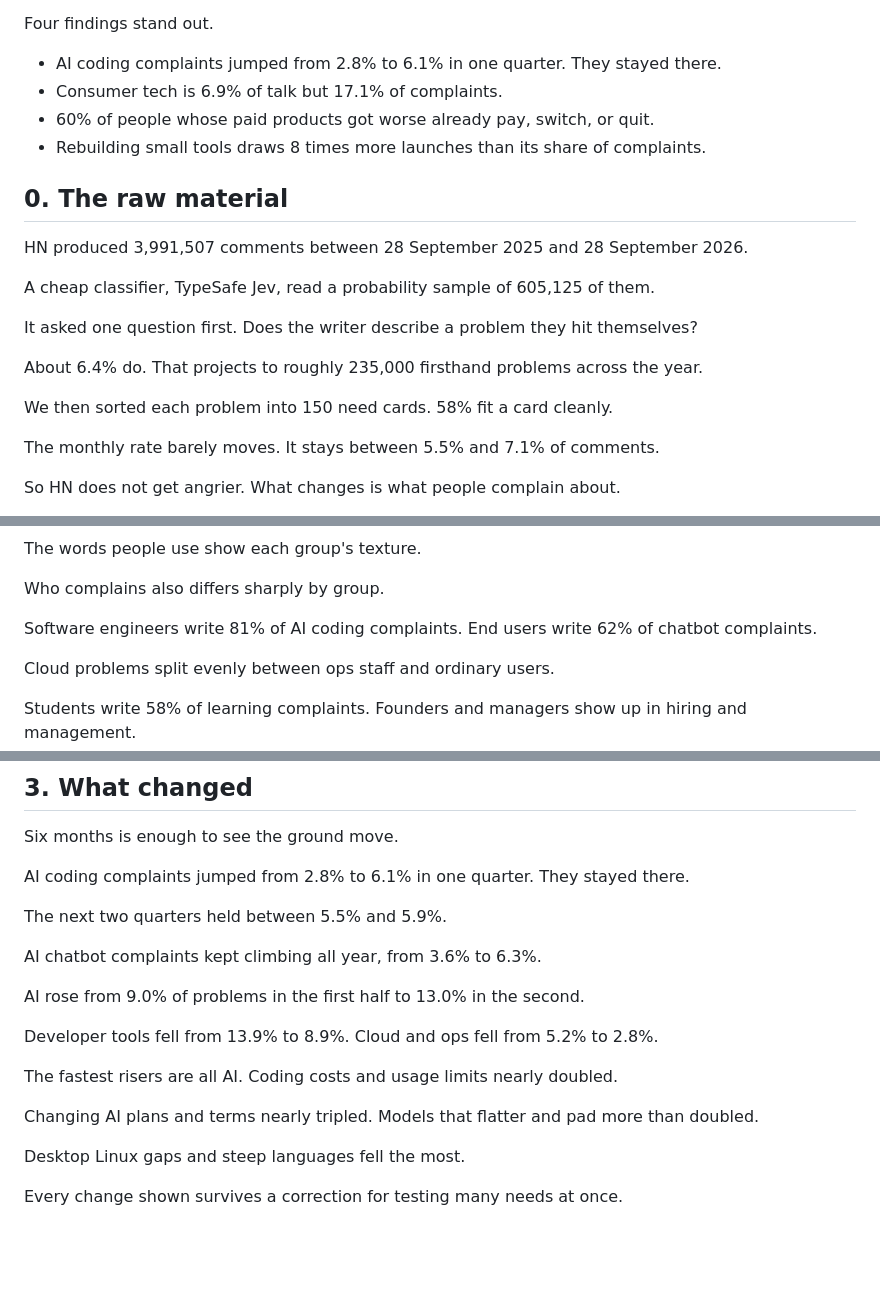
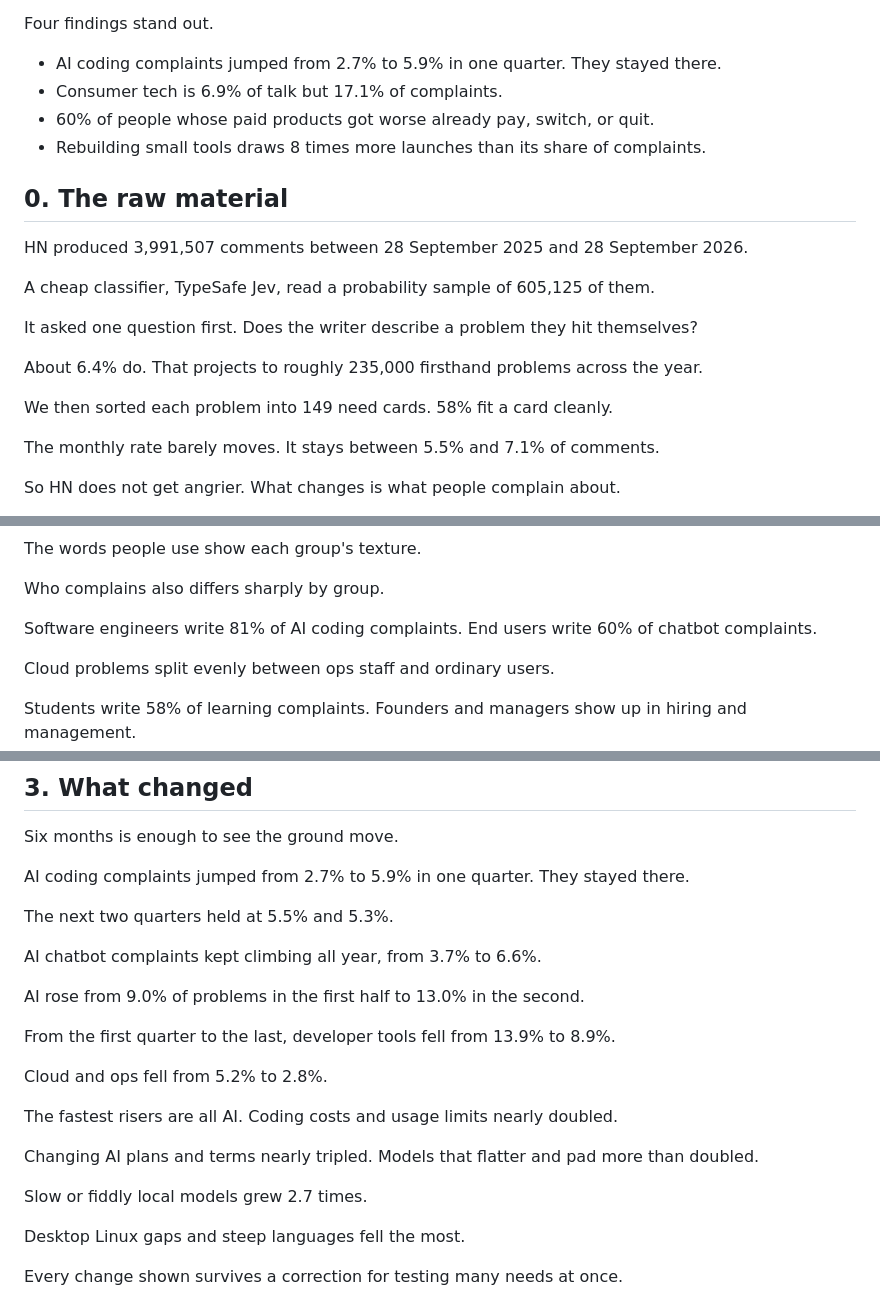
Before and after one commit to hanselhansel/jev-opportunity-atlas, a Markdown page: essay/content/story.md, 3 parts joined by grey strips. Drawn GitHub-style; blank space fills up the shorter version.

Commit message:
docs: prose matches the post-merge data (149 cards, AI quarters, underbuilt preset, Q1-to-Q4 wording)

```diff
--- a/essay/content/story.md
+++ b/essay/content/story.md
@@ -21,7 +21,7 @@ We answer six questions. Each one tests something a real opportunity needs.
 
 Four findings stand out.
 
-- AI coding complaints jumped from 2.8% to 6.1% in one quarter. They stayed there.
+- AI coding complaints jumped from 2.7% to 5.9% in one quarter. They stayed there.
 - Consumer tech is 6.9% of talk but 17.1% of complaints.
 - 60% of people whose paid products got worse already pay, switch, or quit.
 - Rebuilding small tools draws 8 times more launches than its share of complaints.
@@ -36,7 +36,7 @@ It asked one question first. Does the writer describe a problem they hit themsel
 
 About 6.4% do. That projects to roughly 235,000 firsthand problems across the year.
 
-We then sorted each problem into 150 need cards. 58% fit a card cleanly.
+We then sorted each problem into 149 need cards. 58% fit a card cleanly.
 
 <!-- chart:funnel-units -->
 
@@ -70,7 +70,7 @@ Who complains also differs sharply by group.
 
 <!-- chart:role-mekko -->
 
-Software engineers write 81% of AI coding complaints. End users write 62% of chatbot complaints.
+Software engineers write 81% of AI coding complaints. End users write 60% of chatbot complaints.
 
 Cloud problems split evenly between ops staff and ordinary users.
 
@@ -110,21 +110,25 @@ Six months is enough to see the ground move.
 
 <!-- chart:need-stripes -->
 
-AI coding complaints jumped from 2.8% to 6.1% in one quarter. They stayed there.
+AI coding complaints jumped from 2.7% to 5.9% in one quarter. They stayed there.
 
-The next two quarters held between 5.5% and 5.9%.
+The next two quarters held at 5.5% and 5.3%.
 
-AI chatbot complaints kept climbing all year, from 3.6% to 6.3%.
+AI chatbot complaints kept climbing all year, from 3.7% to 6.6%.
 
 AI rose from 9.0% of problems in the first half to 13.0% in the second.
 
-Developer tools fell from 13.9% to 8.9%. Cloud and ops fell from 5.2% to 2.8%.
+From the first quarter to the last, developer tools fell from 13.9% to 8.9%.
+
+Cloud and ops fell from 5.2% to 2.8%.
 
 <!-- chart:risers-fallers -->
 
 The fastest risers are all AI. Coding costs and usage limits nearly doubled.
 
 Changing AI plans and terms nearly tripled. Models that flatter and pad more than doubled.
+
+Slow or fiddly local models grew 2.7 times.
 
 Desktop Linux gaps and steep languages fell the most.
 
```
Also changed, not shown: other parts of essay/content/story.md (+3 -2 lines).
